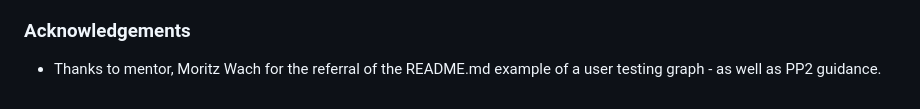
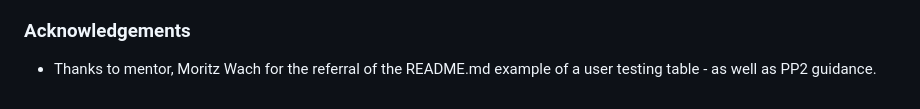
Before and after one commit to IsaHu-dev/Film-Memory-Quiz-Night, a Markdown page: README.md, the part around the change printed below. Rendered like a GitHub page.

Commit message:
change formatting on README.md

```diff
--- a/README.md
+++ b/README.md
@@ -169,4 +169,4 @@ The live link can be found here - [Deployed link](https://isahu-dev.github.io/Fi
 
 ### Acknowledgements
 
-- Thanks to mentor, Moritz Wach for the referral of the README.md example of a user testing graph - as well as PP2 guidance.
+- Thanks to mentor, Moritz Wach for the referral of the README.md example of a user testing table - as well as PP2 guidance.
```
Also changed, not shown: other parts of README.md (+1 -1 lines).
